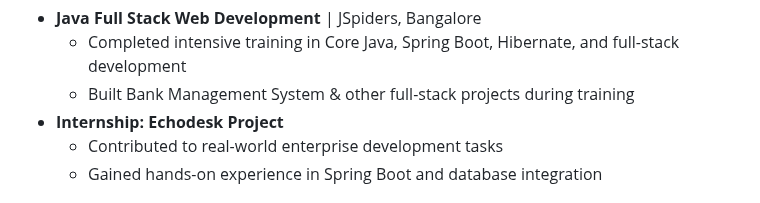
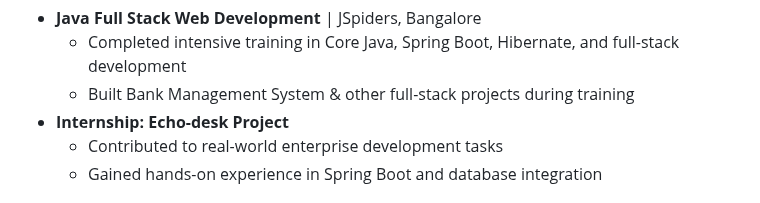
Before and after one commit to dhanush-babu-M/dhanush-babu-M, a Markdown page: README.md, the part around the change. Drawn GitHub-style.

```diff
--- a/README.md
+++ b/README.md
@@ -79,7 +79,7 @@
       <li>Built Bank Management System & other full-stack projects during training</li>
     </ul>
   </li>
-  <li><strong>Internship: Echodesk Project</strong>
+  <li><strong>Internship: Echo-desk Project</strong>
     <ul>
       <li>Contributed to real-world enterprise development tasks</li>
       <li>Gained hands-on experience in Spring Boot and database integration</li>
```
